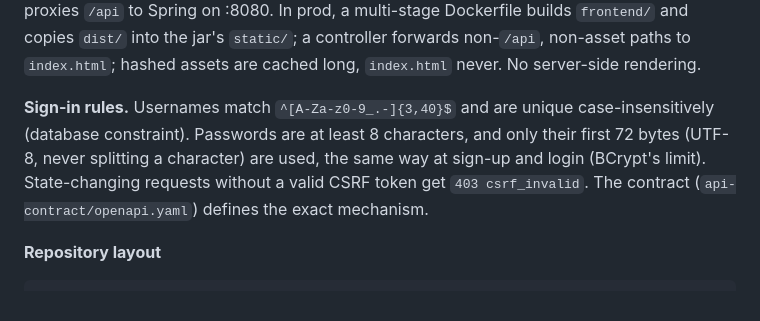
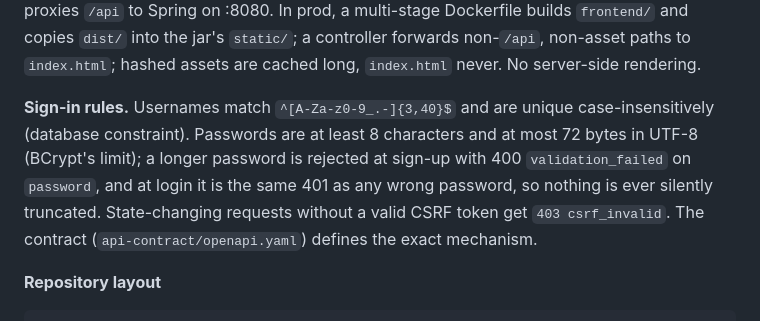
Before and after one commit to jonomarx/resume-editor, a Markdown page: docs/DESIGN.md, the part around the change. Rendered like a GitHub page.

Commit message:
US-000: passwords over 72 bytes are rejected, not truncated
Co-Authored-By: Claude Sonnet 5.5 <noreply@anthropic.com>

```diff
--- a/docs/DESIGN.md
+++ b/docs/DESIGN.md
@@ -35,7 +35,7 @@ No load balancer. Deployment target: Docker containers on another of your machin
 
 **How React is served.** Spring Boot serves the compiled Vite build from the same origin (no CORS, simple cookie sessions). Vite is the frontend build tool: a fast dev server with instant reload, and a production bundler that outputs static files. In dev, Vite runs on :5173 and proxies `/api` to Spring on :8080. In prod, a multi-stage Dockerfile builds `frontend/` and copies `dist/` into the jar's `static/`; a controller forwards non-`/api`, non-asset paths to `index.html`; hashed assets are cached long, `index.html` never. No server-side rendering.
 
-**Sign-in rules.** Usernames match `^[A-Za-z0-9_.-]{3,40}$` and are unique case-insensitively (database constraint). Passwords are at least 8 characters, and only their first 72 bytes (UTF-8, never splitting a character) are used, the same way at sign-up and login (BCrypt's limit). State-changing requests without a valid CSRF token get `403 csrf_invalid`. The contract (`api-contract/openapi.yaml`) defines the exact mechanism.
+**Sign-in rules.** Usernames match `^[A-Za-z0-9_.-]{3,40}$` and are unique case-insensitively (database constraint). Passwords are at least 8 characters and at most 72 bytes in UTF-8 (BCrypt's limit); a longer password is rejected at sign-up with 400 `validation_failed` on `password`, and at login it is the same 401 as any wrong password, so nothing is ever silently truncated. State-changing requests without a valid CSRF token get `403 csrf_invalid`. The contract (`api-contract/openapi.yaml`) defines the exact mechanism.
 
 **Repository layout**
 
```
